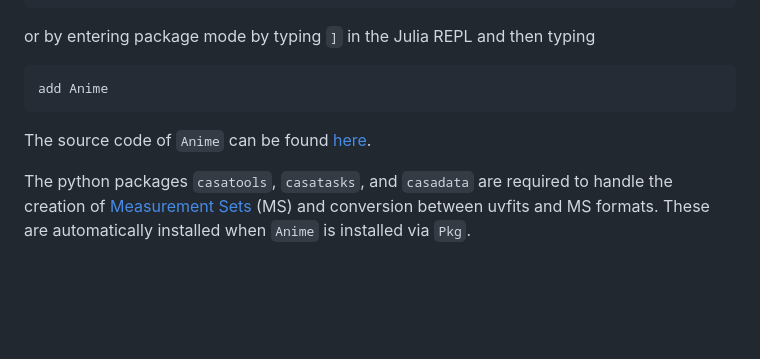
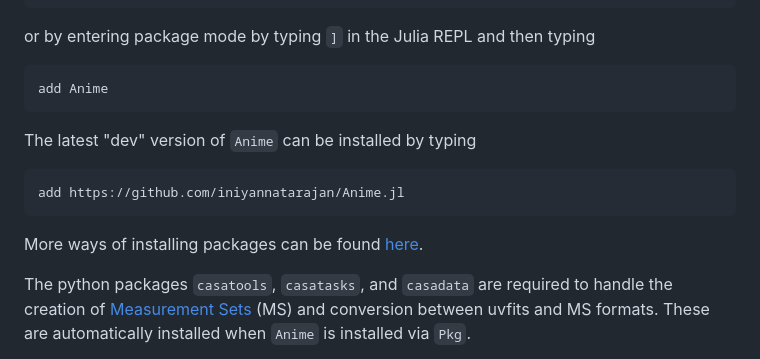
Before and after one commit to iniyannatarajan/Anime.jl, a Markdown page: docs/src/install.md, the part around the change. GitHub-like rendering; blank space fills up the shorter version.

Commit message:
Add instructions to install dev version

````diff
--- a/docs/src/install.md
+++ b/docs/src/install.md
@@ -9,7 +9,11 @@ or by entering package mode by typing `]` in the Julia REPL and then typing
 ```julia
 add Anime
 ```
-The source code of `Anime` can be found [here](https://github.com/iniyannatarajan/Anime.jl).
+The latest "dev" version of `Anime` can be installed by typing
+```julia
+add https://github.com/iniyannatarajan/Anime.jl
+```
+More ways of installing packages can be found [here](https://pkgdocs.julialang.org/v1/managing-packages/#Adding-packages).
 
 The python packages `casatools`, `casatasks`, and `casadata` are required to handle the creation of [Measurement Sets](https://casa.nrao.edu/Memos/229.html) (MS) and conversion between uvfits and MS formats. These are automatically installed when `Anime` is installed via `Pkg`.
 
````
